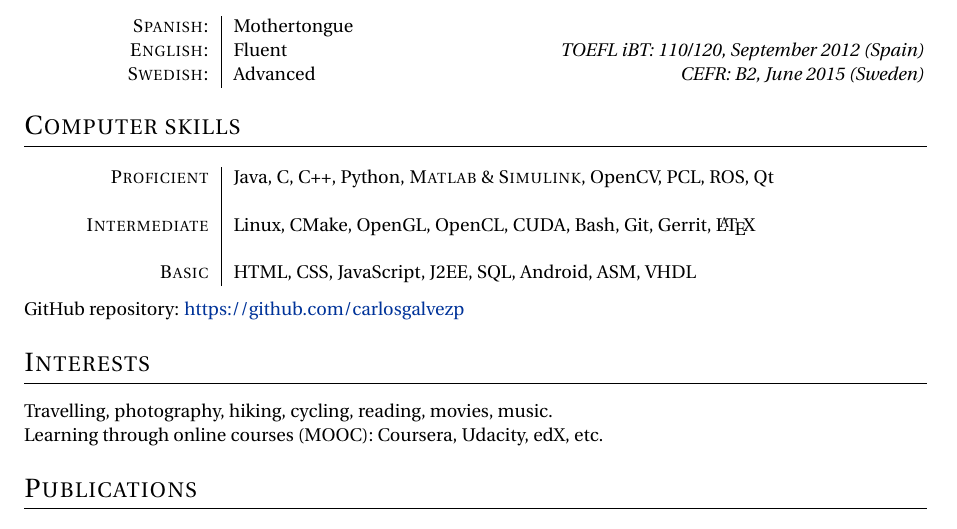
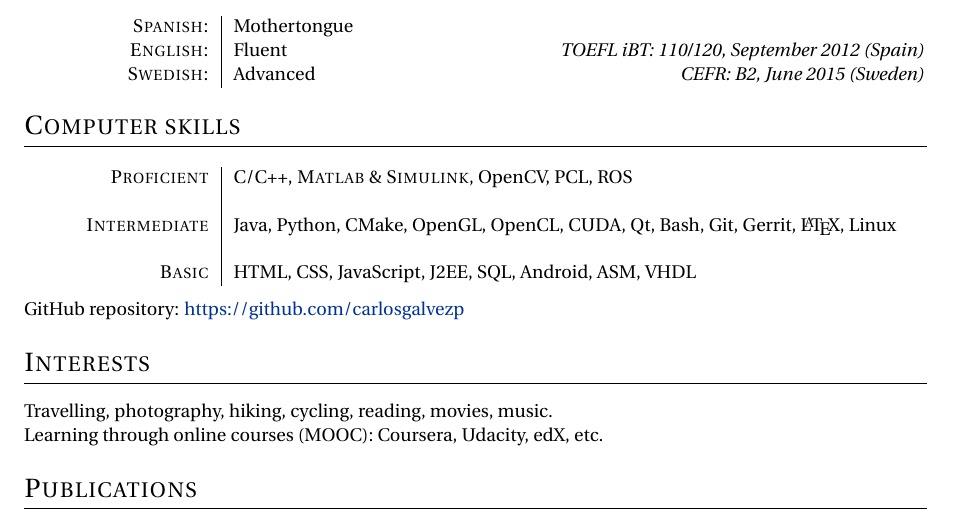
Before and after one commit to carlosgalvezp/CV, a LaTeX CV (cv.tex): part of page 2 of 2, cut so that both start at the same text. Compiled offline with pdfLaTeX.

Commit message:
Move some programming languages from proficient to intermediate

```diff
--- a/cv.tex
+++ b/cv.tex
@@ -208,9 +208,9 @@
 \vspace{\vspac}
 \noindent
 \begin{tabular}{R{\widthone}|L{\widthtwo}}
-\textsc{Proficient} & Java, C, C++, Python, \textsc{Matlab} \& \textsc{Simulink}, OpenCV, PCL, ROS, Qt\\
+\textsc{Proficient} & C/C++, \textsc{Matlab} \& \textsc{Simulink}, OpenCV, PCL, ROS\\
 &\\
-\textsc{Intermediate} & Linux, CMake, OpenGL, OpenCL, CUDA, Bash, Git, Gerrit, \LaTeX \\
+\textsc{Intermediate} & Java, Python, CMake, OpenGL, OpenCL, CUDA, Qt, Bash, Git, Gerrit, \LaTeX, Linux \\
 &\\
 \textsc{Basic} & HTML, CSS, JavaScript, J2EE, SQL, Android, ASM, VHDL\\
 \end{tabular}\vspace{\vspac}
```
Also changed, not shown: cv.pdf.
